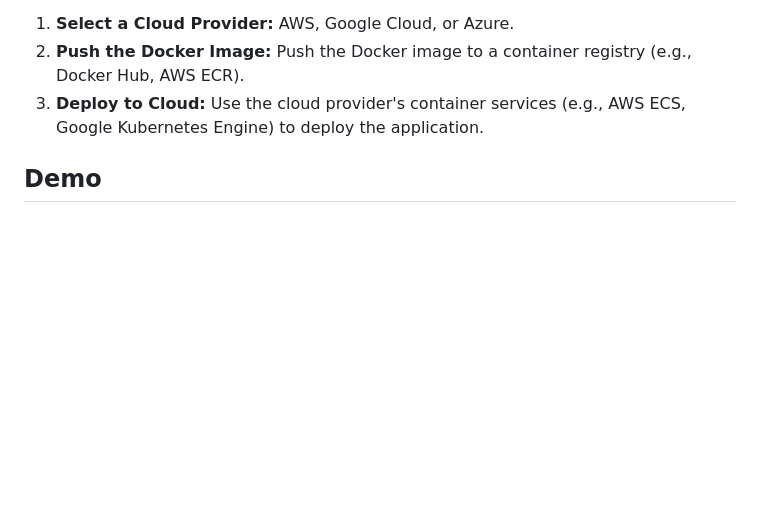
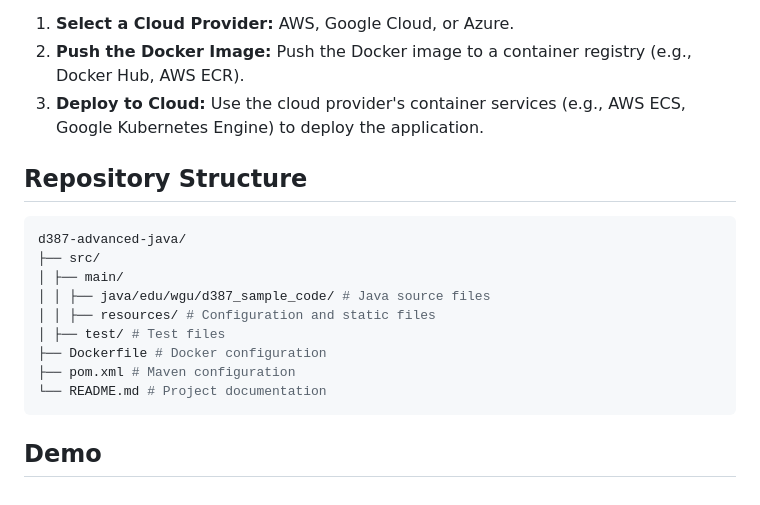
Before and after one commit to david-delgado17/Multithreaded-Language-Translation, a Markdown page: README.md, the part around the change. Rendered like a GitHub page; blank space fills up the shorter version.

````diff
--- a/README.md
+++ b/README.md
@@ -83,4 +83,17 @@ To deploy this application to a cloud service:
 2. **Push the Docker Image:** Push the Docker image to a container registry (e.g., Docker Hub, AWS ECR).
 3. **Deploy to Cloud:** Use the cloud provider's container services (e.g., AWS ECS, Google Kubernetes Engine) to deploy the application.
 
+## Repository Structure
+```bash
+d387-advanced-java/
+├── src/
+│ ├── main/
+│ │ ├── java/edu/wgu/d387_sample_code/ # Java source files
+│ │ ├── resources/ # Configuration and static files
+│ ├── test/ # Test files
+├── Dockerfile # Docker configuration
+├── pom.xml # Maven configuration
+└── README.md # Project documentation
+```
+
 ## Demo
````
